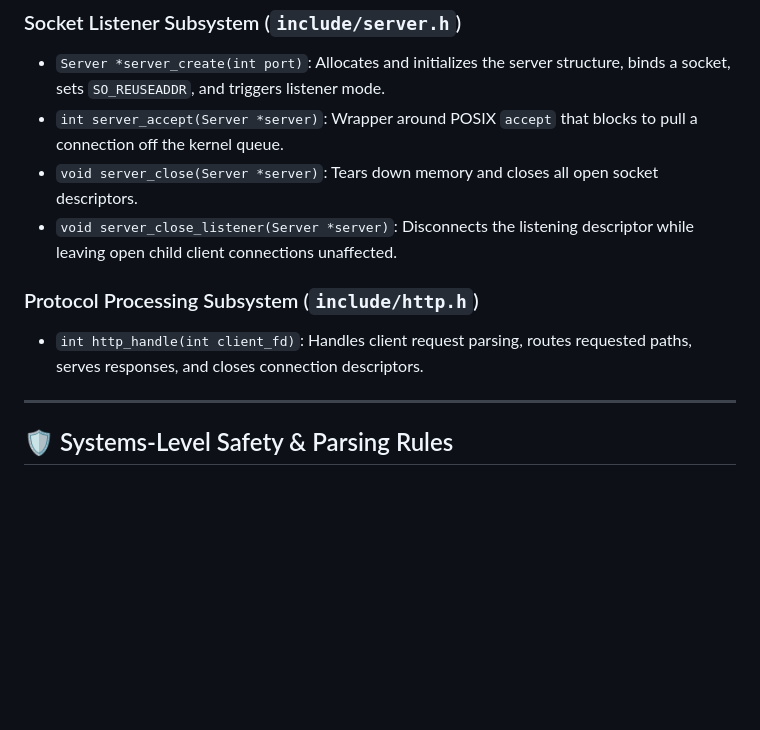
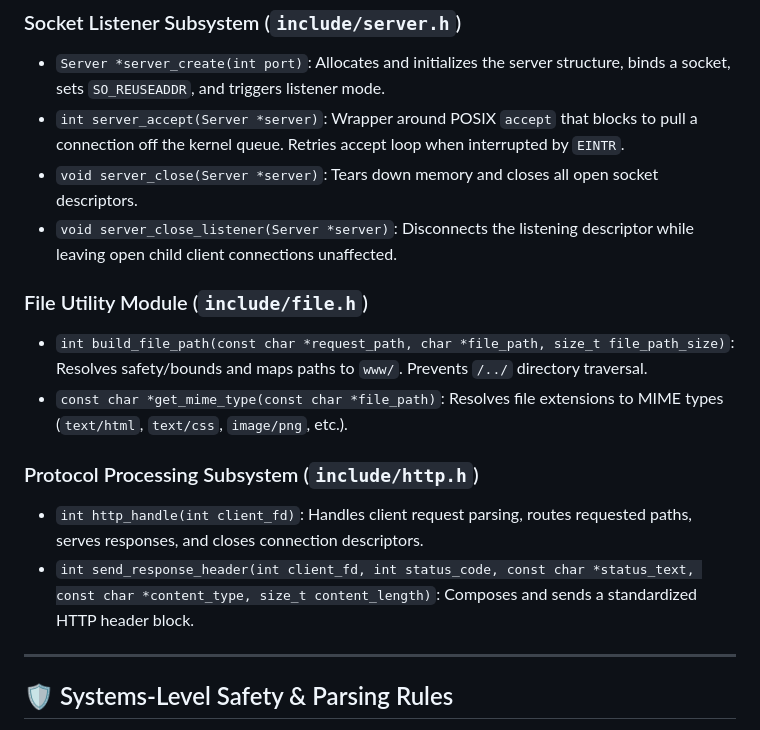
Before and after one commit to Nerdtrovert/http-server, a Markdown page: Readme.md, the part around one of its changes. Rendered like a GitHub page; blank space fills up the shorter version.

```diff
--- a/Readme.md
+++ b/Readme.md
@@ -87,12 +87,17 @@ The implementation is divided into clean, isolated modules to enforce strong sep
 
 ### Socket Listener Subsystem (`include/server.h`)
 * `Server *server_create(int port)`: Allocates and initializes the server structure, binds a socket, sets `SO_REUSEADDR`, and triggers listener mode.
-* `int server_accept(Server *server)`: Wrapper around POSIX `accept` that blocks to pull a connection off the kernel queue.
+* `int server_accept(Server *server)`: Wrapper around POSIX `accept` that blocks to pull a connection off the kernel queue. Retries accept loop when interrupted by `EINTR`.
 * `void server_close(Server *server)`: Tears down memory and closes all open socket descriptors.
 * `void server_close_listener(Server *server)`: Disconnects the listening descriptor while leaving open child client connections unaffected.
 
+### File Utility Module (`include/file.h`)
+* `int build_file_path(const char *request_path, char *file_path, size_t file_path_size)`: Resolves safety/bounds and maps paths to `www/`. Prevents `/../` directory traversal.
+* `const char *get_mime_type(const char *file_path)`: Resolves file extensions to MIME types (`text/html`, `text/css`, `image/png`, etc.).
+
 ### Protocol Processing Subsystem (`include/http.h`)
 * `int http_handle(int client_fd)`: Handles client request parsing, routes requested paths, serves responses, and closes connection descriptors.
+* `int send_response_header(int client_fd, int status_code, const char *status_text, const char *content_type, size_t content_length)`: Composes and sends a standardized HTTP header block.
 
 ---
 
```
Also changed, not shown: other parts of Readme.md (+34 -30 lines).
